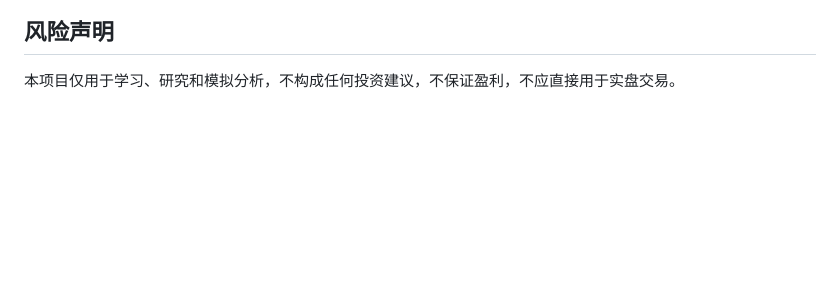
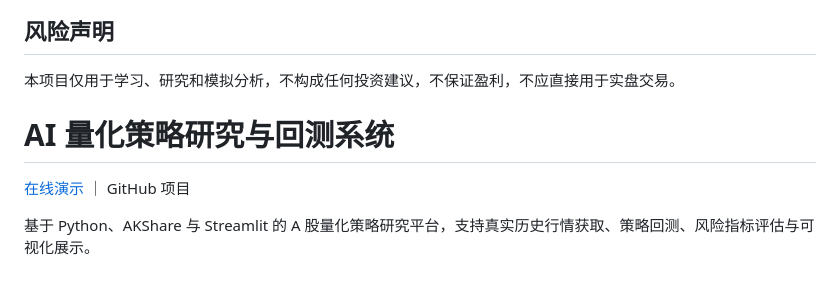
Before and after one commit to Lay052199/ai-quant-system, a Markdown page: README.md, the part around the change. Drawn GitHub-style; blank space fills up the shorter version.

```diff
--- a/README.md
+++ b/README.md
@@ -133,3 +133,8 @@ py -m streamlit run app.py
 ## 风险声明
 
 本项目仅用于学习、研究和模拟分析，不构成任何投资建议，不保证盈利，不应直接用于实盘交易。
+# AI 量化策略研究与回测系统
+
+[在线演示](https://ai-quant-system.streamlit.app/) ｜ GitHub 项目
+
+基于 Python、AKShare 与 Streamlit 的 A 股量化策略研究平台，支持真实历史行情获取、策略回测、风险指标评估与可视化展示。
```
